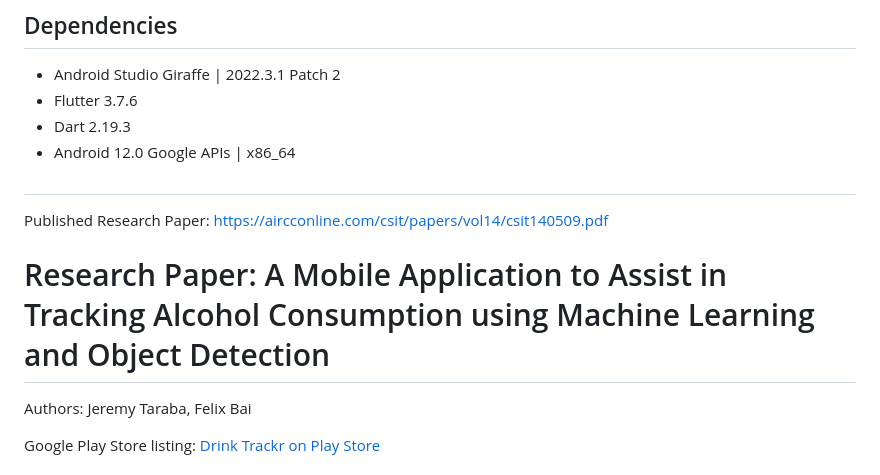
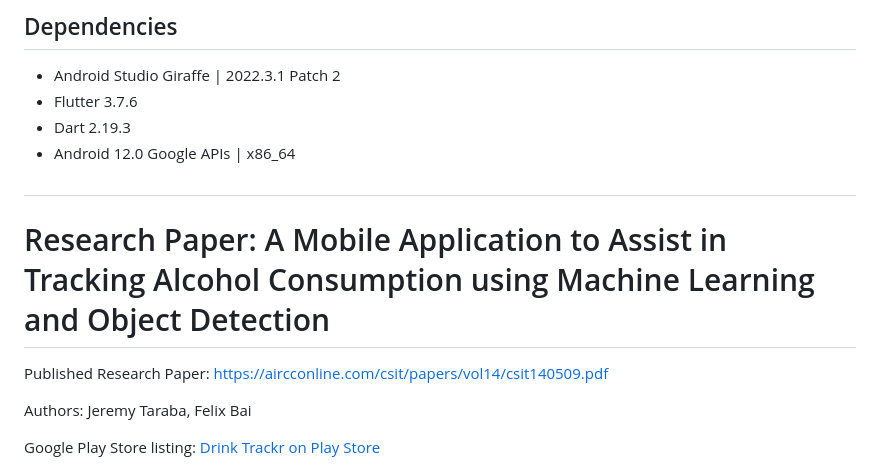
Before and after one commit to JeremyTaraba/alcohol_tracker, a Markdown page: README.md, the part around the change. Drawn GitHub-style.

```diff
--- a/README.md
+++ b/README.md
@@ -14,9 +14,10 @@ This project was made in Android Studio using Flutter. This project compiles int
 - Android 12.0 Google APIs | x86_64
 
 ##
-Published Research Paper: https://aircconline.com/csit/papers/vol14/csit140509.pdf
+
 
 # Research Paper: A Mobile Application to Assist in Tracking Alcohol Consumption using Machine Learning and Object Detection
+Published Research Paper: https://aircconline.com/csit/papers/vol14/csit140509.pdf
 
 Authors: Jeremy Taraba, Felix Bai
 
```
